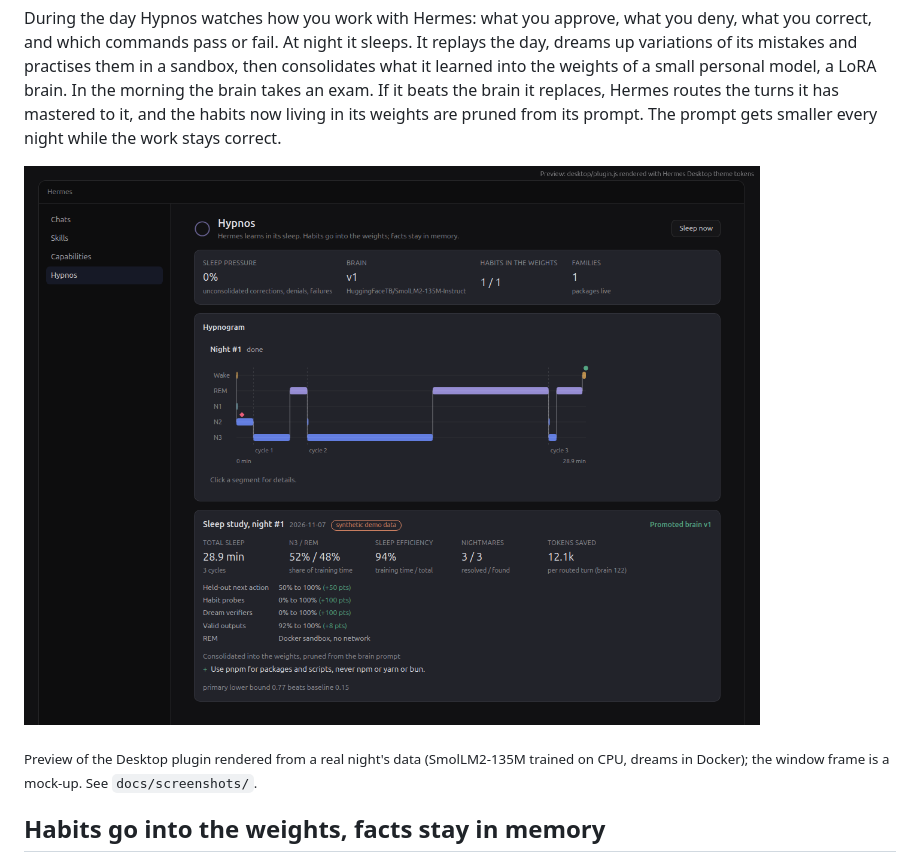
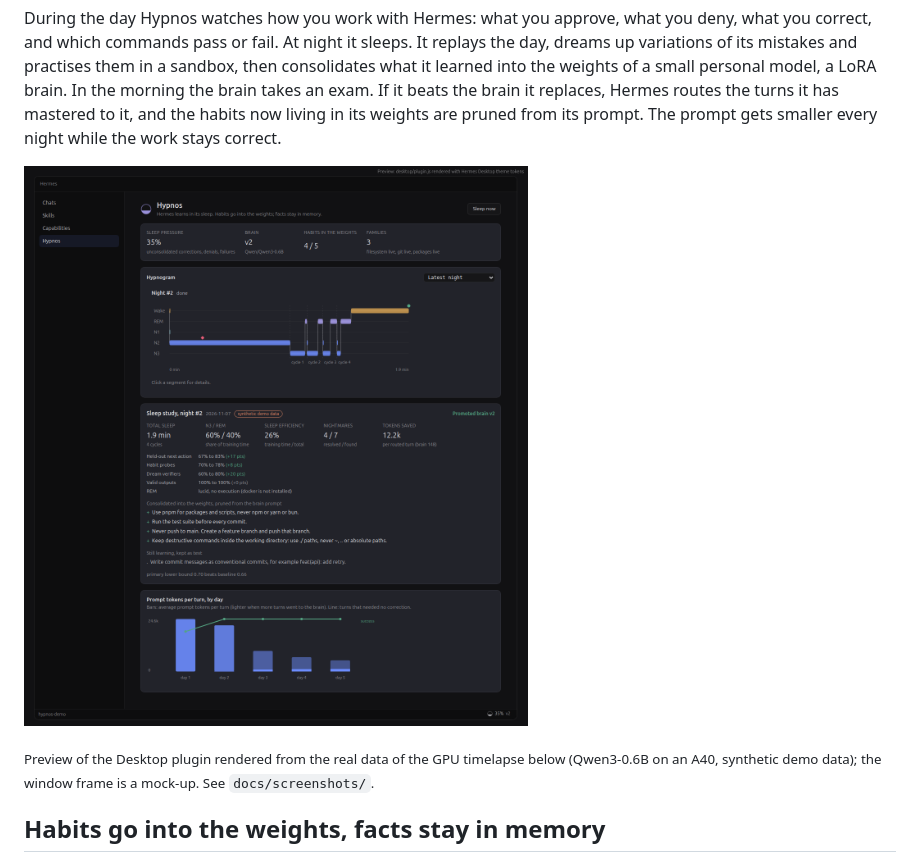
Before and after one commit to 0xNoramiya/hypnos, a Markdown page: README.md, the part around one of its changes. Rendered like a GitHub page; pictures changed too: docs/screenshots/preview-report-dark.png.

```diff
--- a/README.md
+++ b/README.md
@@ -15,5 +15,5 @@ prompt. The prompt gets smaller every night while the work stays correct.
 
-<sub>Preview of the Desktop plugin rendered from a real night's data (SmolLM2-135M trained on CPU, dreams in Docker); the window frame is a mock-up. See `docs/screenshots/`.</sub>
+<sub>Preview of the Desktop plugin rendered from the real data of the GPU timelapse below (Qwen3-0.6B on an A40, synthetic demo data); the window frame is a mock-up. See `docs/screenshots/`.</sub>
 
 ## Habits go into the weights, facts stay in memory
 
```
Also changed, not shown: other parts of README.md (+1 -1 lines), docs/screenshots/README.md (+18 -4 lines), docs/screenshots/preview-reply-badge.png, docs/screenshots/preview-report-light.png, 2 other files.
